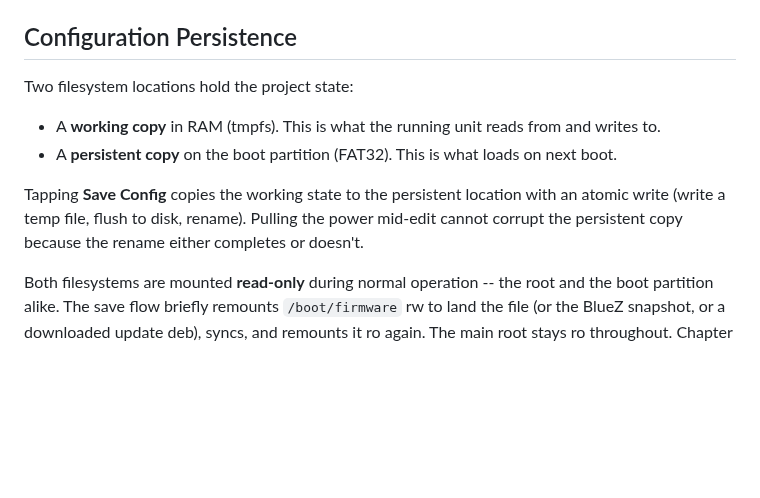
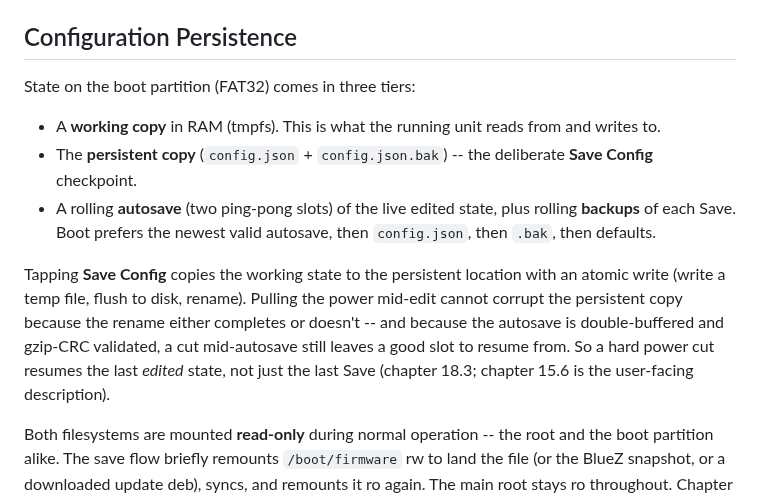
Before and after one commit to wamdam/raspimidihub, a Markdown page: docs/manual/04-system-architecture.md, the part around the change. Rendered like a GitHub page; blank space fills up the shorter version.

```diff
--- a/docs/manual/04-system-architecture.md
+++ b/docs/manual/04-system-architecture.md
@@ -144,18 +144,26 @@ clearly marked and pointer-comment back to
 
 ## Configuration Persistence
 
-Two filesystem locations hold the project state:
+State on the boot partition (FAT32) comes in three tiers:
 
 - A **working copy** in RAM (tmpfs). This is what the running
   unit reads from and writes to.
-- A **persistent copy** on the boot partition (FAT32). This is
-  what loads on next boot.
+- The **persistent copy** (`config.json` + `config.json.bak`) --
+  the deliberate **Save Config** checkpoint.
+- A rolling **autosave** (two ping-pong slots) of the live edited
+  state, plus rolling **backups** of each Save. Boot prefers the
+  newest valid autosave, then `config.json`, then `.bak`, then
+  defaults.
 
 Tapping **Save Config** copies the working state to the
 persistent location with an atomic write (write a temp file,
 flush to disk, rename). Pulling the power mid-edit cannot
 corrupt the persistent copy because the rename either completes
-or doesn't.
+or doesn't -- and because the autosave is double-buffered and
+gzip-CRC validated, a cut mid-autosave still leaves a good slot
+to resume from. So a hard power cut resumes the last *edited*
+state, not just the last Save (chapter 18.3; chapter 15.6 is the
+user-facing description).
 
 Both filesystems are mounted **read-only** during normal
 operation -- the root and the boot partition alike. The save
```
Also changed, not shown: docs/manual/05-configuration-and-data-structure.md (+17 -8 lines), docs/manual/09-routing-matrix.md (+8 -5 lines).
